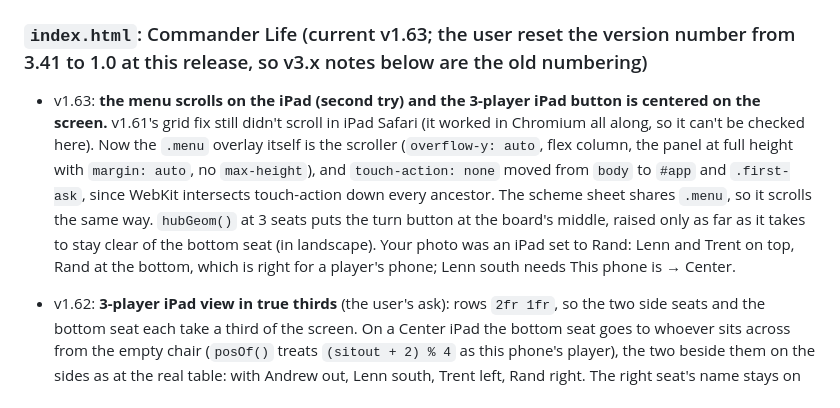
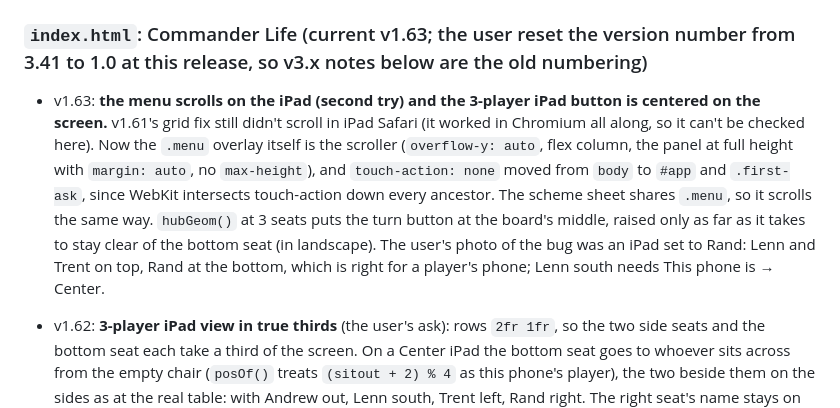
Before and after one commit to BigLob/commander-life, a Markdown page: CLAUDE.md, the part around the change. Drawn GitHub-style.

Commit message:
Notes: v1.63 wording
Co-Authored-By: Claude Opus 5.5 <noreply@anthropic.com>
Claude-Session: https://claude.ai/code/session_01N361YWxPu4rpqXC2gPrbqE

```diff
--- a/CLAUDE.md
+++ b/CLAUDE.md
@@ -87,7 +87,7 @@ them and `.gitignore` now ignores PNGs at the root).
 ## Pages
 
 ### `index.html`: Commander Life (current v1.63; the user reset the version number from 3.41 to 1.0 at this release, so v3.x notes below are the old numbering)
-- v1.63: **the menu scrolls on the iPad (second try) and the 3-player iPad button is centered on the screen.** v1.61's grid fix still didn't scroll in iPad Safari (it worked in Chromium all along, so it can't be checked here). Now the `.menu` overlay itself is the scroller (`overflow-y: auto`, flex column, the panel at full height with `margin: auto`, no `max-height`), and `touch-action: none` moved from `body` to `#app` and `.first-ask`, since WebKit intersects touch-action down every ancestor. The scheme sheet shares `.menu`, so it scrolls the same way. `hubGeom()` at 3 seats puts the turn button at the board's middle, raised only as far as it takes to stay clear of the bottom seat (in landscape). Your photo was an iPad set to Rand: Lenn and Trent on top, Rand at the bottom, which is right for a player's phone; Lenn south needs This phone is → Center.
+- v1.63: **the menu scrolls on the iPad (second try) and the 3-player iPad button is centered on the screen.** v1.61's grid fix still didn't scroll in iPad Safari (it worked in Chromium all along, so it can't be checked here). Now the `.menu` overlay itself is the scroller (`overflow-y: auto`, flex column, the panel at full height with `margin: auto`, no `max-height`), and `touch-action: none` moved from `body` to `#app` and `.first-ask`, since WebKit intersects touch-action down every ancestor. The scheme sheet shares `.menu`, so it scrolls the same way. `hubGeom()` at 3 seats puts the turn button at the board's middle, raised only as far as it takes to stay clear of the bottom seat (in landscape). The user's photo of the bug was an iPad set to Rand: Lenn and Trent on top, Rand at the bottom, which is right for a player's phone; Lenn south needs This phone is → Center.
 - v1.62: **3-player iPad view in true thirds** (the user's ask): rows `2fr 1fr`, so the two side seats and the bottom seat each take a third of the screen. On a Center iPad the bottom seat goes to whoever sits across from the empty chair (`posOf()` treats `(sitout + 2) % 4` as this phone's player), the two beside them on the sides as at the real table: with Andrew out, Lenn south, Trent left, Rand right. The right seat's name stays on the left there, clear of its dagger.
 - v1.61: **iPad view at every player count, bigger menu on the iPad, menu scrolls there.** Big button is now **iPad** (`state.ipad`, kept on that phone; a phone that had `layout4 = 'hub'` moves over), offered in Layout (3, 4, AE, Center 1v1 ×2) and 1v1 layout (2, a player's 1v1 ×2), one setting for all counts: 4 seats as Big button, 3 seats (`.board.n3.hub`, side seats tall, button where they meet; with Spotify it's Table with the bar), 2 seats as Classic's button box with a much bigger button (`.boxed.ipad`, up to 86% of the box). Not in 1 (Solo). The menu's panel never scrolled on the iPad: Safari sized the `.menu` grid's auto row to the panel, so `max-height: 100%` never bit; the grid now has `grid-template: minmax(0, 1fr) / minmax(0, 1fr)`. On screens at least 700 px both ways the menu is 480 px wide and each item `zoom: 1.33`. 1v1 layout and "My button sounds play on" wrap instead of cutting labels.
 - v1.60: **choose where your own button sounds play.** Menu → Speaker gained "My button sounds play on": The speaker phone (default, as before) or This phone (`state.mineHere`, local only, never synced). With This phone, the turn, knockout and win sounds stay on the phone that tapped even while another phone (the iPad on the soundbar) is the speaker; the speaker phone still plays everyone else's. Hidden on the speaker phone itself. Setup: iPad → Speaker → This phone; each other phone picks where its own sounds go.
```
